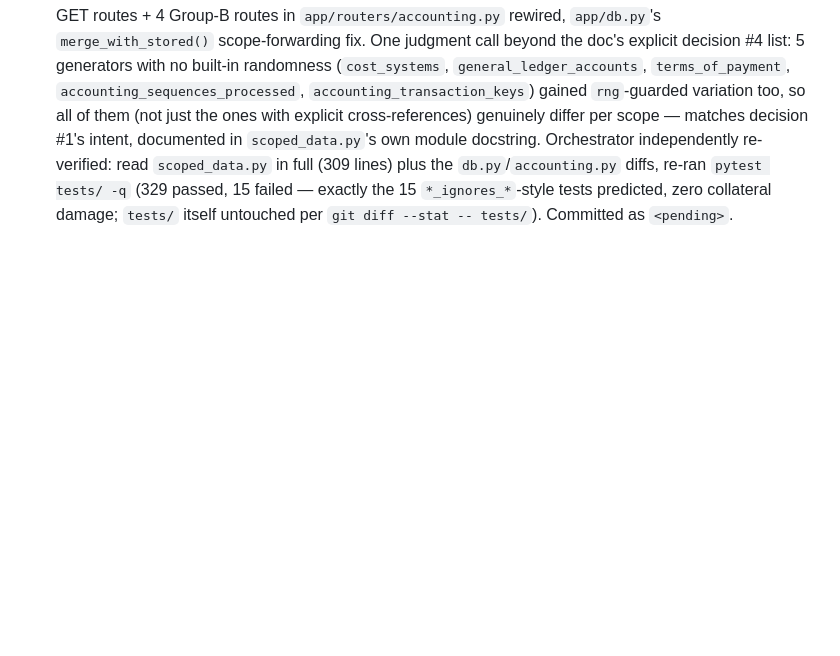
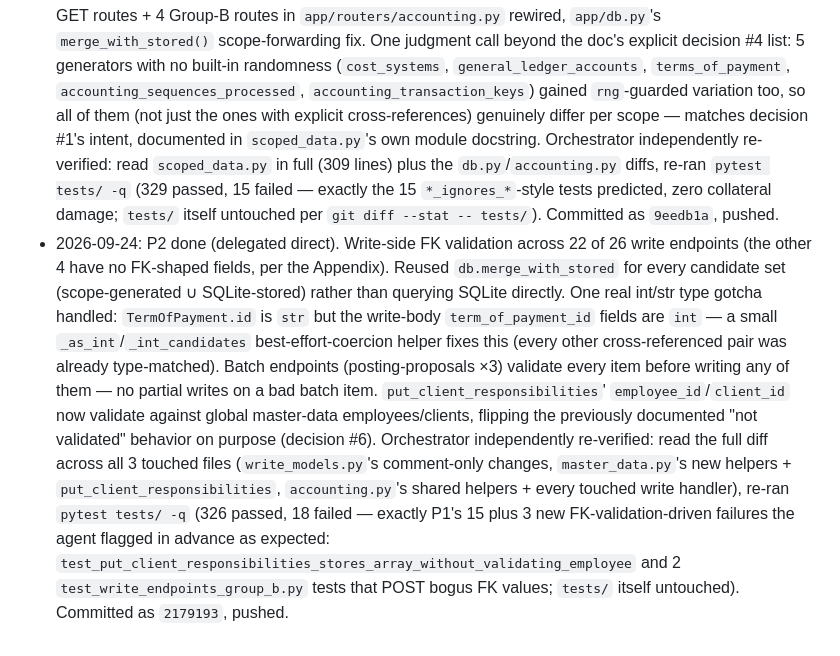
Before and after one commit to patchamama/datev-mock, a Markdown page: odd/tasks/datev-mock-referential-integrity.md, the part around one of its changes. GitHub-like rendering; blank space fills up the shorter version.

Commit message:
docs(odd): update progress log after P2

```diff
--- a/odd/tasks/datev-mock-referential-integrity.md
+++ b/odd/tasks/datev-mock-referential-integrity.md
@@ -281,4 +281,26 @@ scope would show, per decision #6.
   `pytest tests/ -q` (329 passed, 15 failed — exactly the 15
   `*_ignores_*`-style tests predicted, zero collateral damage; `tests/`
   itself untouched per `git diff --stat -- tests/`). Committed as
-  `<pending>`.
+  `9eedb1a`, pushed.
+- 2026-09-24: P2 done (delegated direct). Write-side FK validation across
+  22 of 26 write endpoints (the other 4 have no FK-shaped fields, per the
+  Appendix). Reused `db.merge_with_stored` for every candidate set
+  (scope-generated ∪ SQLite-stored) rather than querying SQLite directly.
+  One real int/str type gotcha handled: `TermOfPayment.id` is `str` but
+  the write-body `term_of_payment_id` fields are `int` — a small
+  `_as_int`/`_int_candidates` best-effort-coercion helper fixes this
+  (every other cross-referenced pair was already type-matched). Batch
+  endpoints (posting-proposals ×3) validate every item before writing
+  any of them — no partial writes on a bad batch item.
+  `put_client_responsibilities`' `employee_id`/`client_id` now validate
+  against global master-data employees/clients, flipping the previously
+  documented "not validated" behavior on purpose (decision #6).
+  Orchestrator independently re-verified: read the full diff across all 3
+  touched files (`write_models.py`'s comment-only changes,
+  `master_data.py`'s new helpers + `put_client_responsibilities`,
+  `accounting.py`'s shared helpers + every touched write handler),
+  re-ran `pytest tests/ -q` (326 passed, 18 failed — exactly P1's 15 plus
+  3 new FK-validation-driven failures the agent flagged in advance as
+  expected: `test_put_client_responsibilities_stores_array_without_validating_employee`
+  and 2 `test_write_endpoints_group_b.py` tests that POST bogus FK
+  values; `tests/` itself untouched). Committed as `2179193`, pushed.
```
Also changed, not shown: other parts of odd/tasks/datev-mock-referential-integrity.md (+1 -1 lines).
